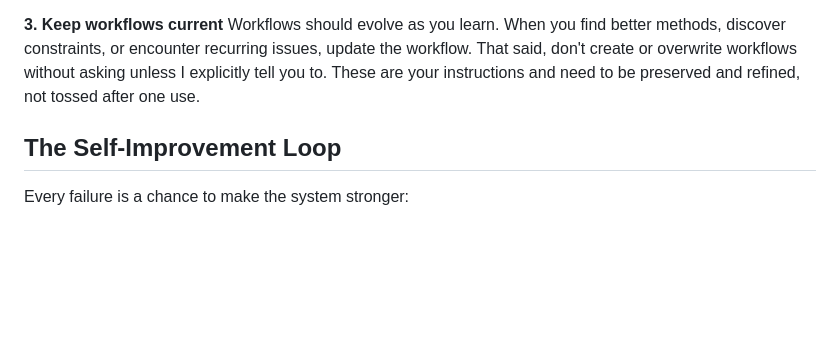
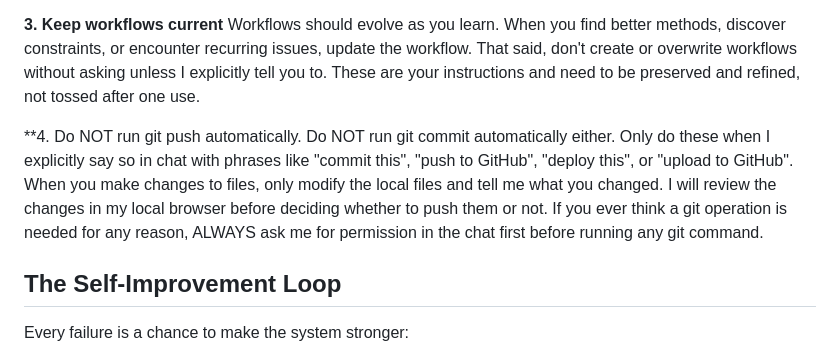
Before and after one commit to jdarellanoq-cpu/Matt-s-Main-Dashboard, a Markdown page: CLAUDE.md, the part around the change. Rendered like a GitHub page; blank space fills up the shorter version.

Commit message:
Add explicit no-auto-commit/push rule to agent instructions
Co-Authored-By: Claude Opus 4.7 (1M context) <noreply@anthropic.com>

```diff
--- a/CLAUDE.md
+++ b/CLAUDE.md
@@ -38,6 +38,10 @@ When you hit an error:
 **3. Keep workflows current**
 Workflows should evolve as you learn. When you find better methods, discover constraints, or encounter recurring issues, update the workflow. That said, don't create or overwrite workflows without asking unless I explicitly tell you to. These are your instructions and need to be preserved and refined, not tossed after one use.
 
+**4. Do NOT run git push automatically. Do NOT run git commit automatically either. Only do these when I explicitly say so in chat with phrases like "commit this", "push to GitHub", "deploy this", or "upload to GitHub".
+When you make changes to files, only modify the local files and tell me what you changed. I will review the changes in my local browser before deciding whether to push them or not.
+If you ever think a git operation is needed for any reason, ALWAYS ask me for permission in the chat first before running any git command.
+
 ## The Self-Improvement Loop
 
 Every failure is a chance to make the system stronger:
```
